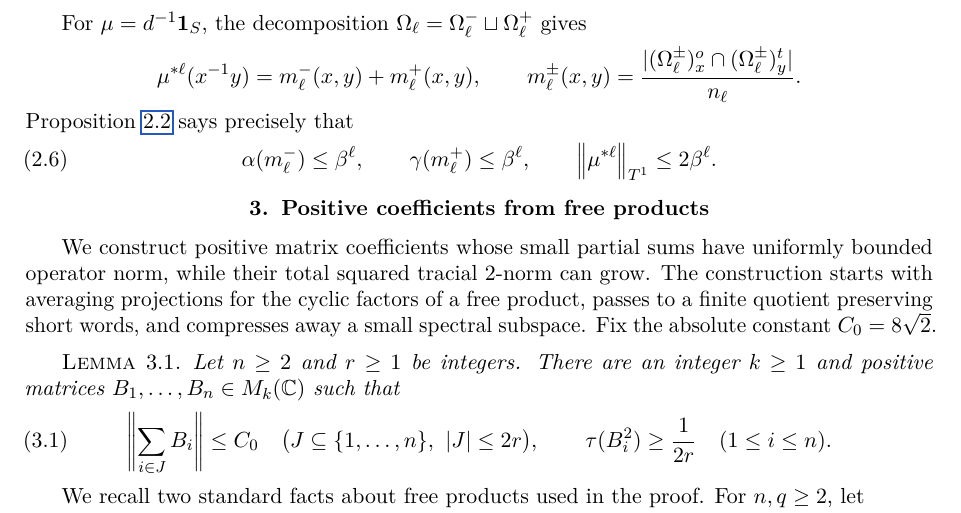
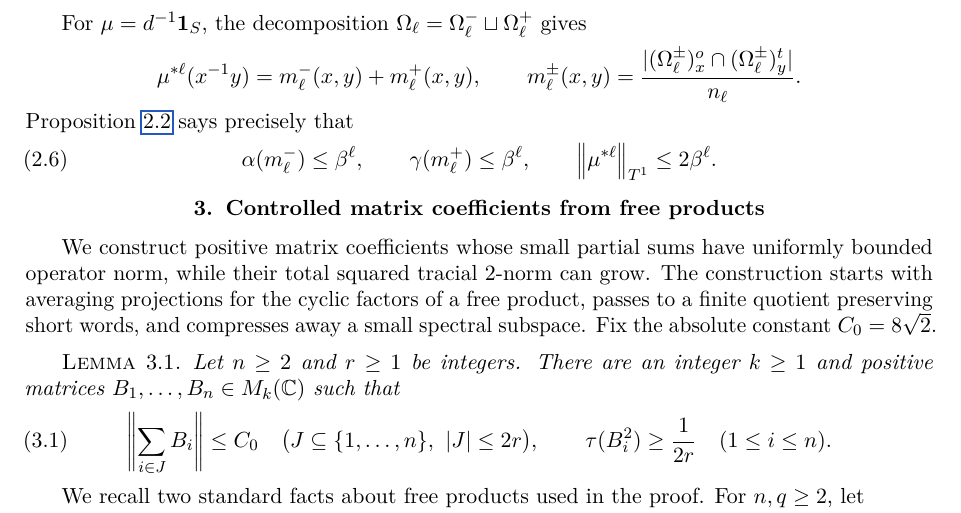
Before and after one commit to certusoid/unitarisability-and-amenability, a LaTeX document (unitarizability-and-amenability.tex): part of page 4 of 8, cut so that both start at the same text. Compiled offline with pdfLaTeX.

Commit message:
upd phrasing2

```diff
--- a/unitarizability-and-amenability.tex
+++ b/unitarizability-and-amenability.tex
@@ -247,7 +247,7 @@ Proposition~\ref{prop:walks} says precisely that
  \norm{\mu^{*\ell}}_{T^1}\le2\beta^\ell.
 \end{equation}
 
-\section{Positive coefficients from free products}
+\section{Controlled matrix coefficients from free products}
 We construct positive matrix coefficients whose small partial sums have uniformly bounded operator norm, while their total squared tracial $2$-norm can grow. The construction starts with averaging projections for the cyclic factors of a free product, passes to a finite quotient preserving short words, and compresses away a small spectral subspace. Fix the absolute constant $C_0=8\sqrt2$.
 
 \begin{lemma}\label{lem:matrices}
```
Also changed, not shown: unitarizability-and-amenability.pdf.
